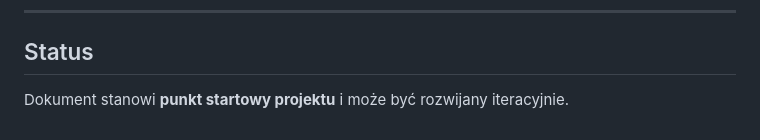
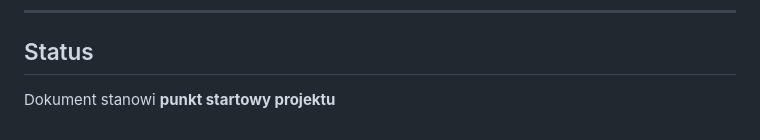
Before and after one commit to Rzempal/APPteczka, a Markdown page: README.md, the part around the change. Drawn GitHub-style.

```diff
--- a/README.md
+++ b/README.md
@@ -121,4 +121,4 @@ Asystent:
 ---
 
 ## Status
-Dokument stanowi **punkt startowy projektu** i może być rozwijany iteracyjnie.
+Dokument stanowi **punkt startowy projektu**
```
